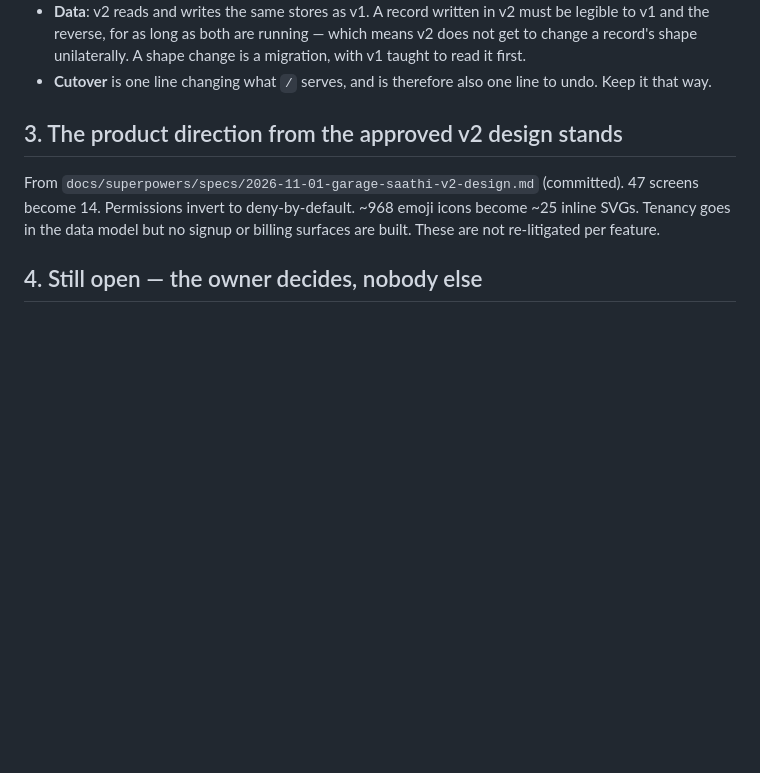
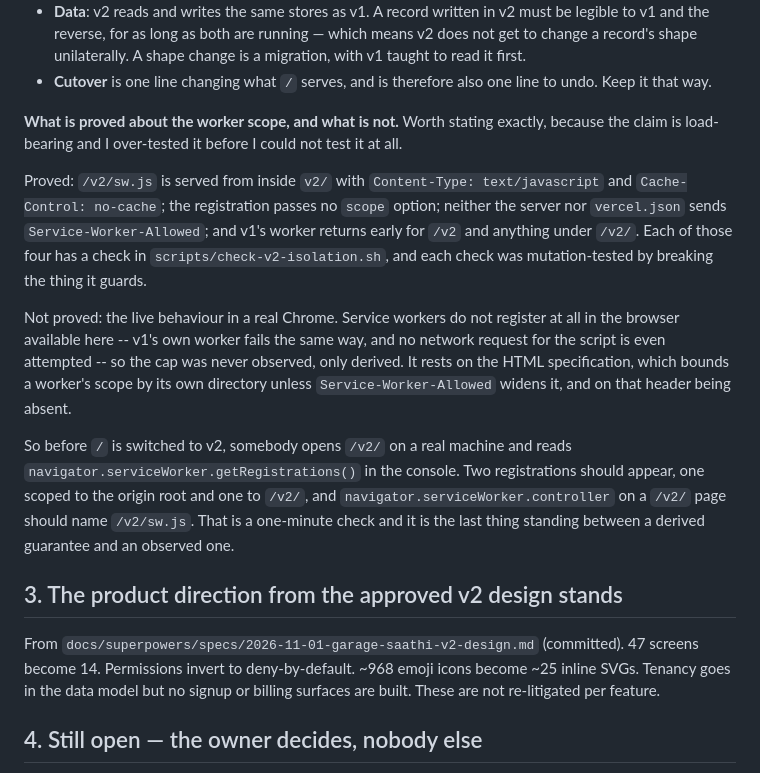
Before and after one commit to Bhuwangarg/garage-saathi, a Markdown page: docs/v2/DECISIONS.md, the part around the change. Rendered like a GitHub page; blank space fills up the shorter version.

Commit message:
Say exactly what is proved about the v2 worker scope, and what is only derived
The claim that a v2 service worker cannot seize the live app is the one holding
"alongside at /v2" together, so it should not rest on a sentence I wrote.

Four things are proved and each has a mutation-tested check: the worker is
served from inside v2/ with the right type and no-cache, the registration
passes no scope option, neither the server nor vercel.json sends
Service-Worker-Allowed, and v1's worker returns early for /v2 and below.

The live behaviour is not proved. Service workers do not register at all in the
browser available to me -- v1's own worker fails identically and no network
request for the script is even attempted -- so the cap was derived from the HTML
specification and from that header being absent, never observed. Two wrong turns
on the way there are worth recording: the repo's own server speaks HTTP/1.0,
which looked like the cause until v1 failed the same way, and serving the same
files over HTTP/1.1 changed nothing.

So the file now names the one-minute check somebody runs on a real machine
before "/" is switched: open /v2/, read getRegistrations(), expect two scopes
and expect controller on a /v2/ page to be /v2/sw.js.

Co-Authored-By: Claude Opus 5 <noreply@anthropic.com>

```diff
--- a/docs/v2/DECISIONS.md
+++ b/docs/v2/DECISIONS.md
@@ -44,6 +44,32 @@ What this requires, and whose job it is:
   change is a migration, with v1 taught to read it first.
 - **Cutover** is one line changing what `/` serves, and is therefore also one
   line to undo. Keep it that way.
+
+**What is proved about the worker scope, and what is not.** Worth stating
+exactly, because the claim is load-bearing and I over-tested it before I could
+not test it at all.
+
+Proved: `/v2/sw.js` is served from inside `v2/` with `Content-Type:
+text/javascript` and `Cache-Control: no-cache`; the registration passes no
+`scope` option; neither the server nor `vercel.json` sends
+`Service-Worker-Allowed`; and v1's worker returns early for `/v2` and anything
+under `/v2/`. Each of those four has a check in
+`scripts/check-v2-isolation.sh`, and each check was mutation-tested by breaking
+the thing it guards.
+
+Not proved: the live behaviour in a real Chrome. Service workers do not
+register at all in the browser available here -- v1's own worker fails the same
+way, and no network request for the script is even attempted -- so the cap was
+never observed, only derived. It rests on the HTML specification, which bounds a
+worker's scope by its own directory unless `Service-Worker-Allowed` widens it,
+and on that header being absent.
+
+So before `/` is switched to v2, somebody opens `/v2/` on a real machine and
+reads `navigator.serviceWorker.getRegistrations()` in the console. Two
+registrations should appear, one scoped to the origin root and one to `/v2/`,
+and `navigator.serviceWorker.controller` on a `/v2/` page should name
+`/v2/sw.js`. That is a one-minute check and it is the last thing standing
+between a derived guarantee and an observed one.
 
 ## 3. The product direction from the approved v2 design stands
 
```
